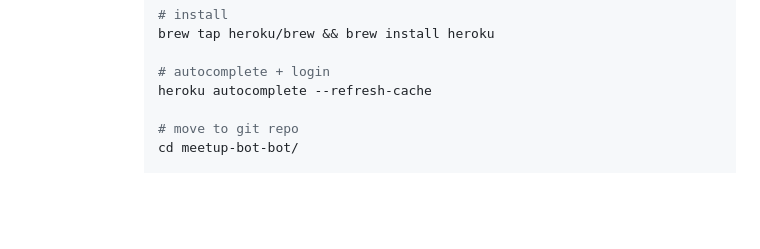
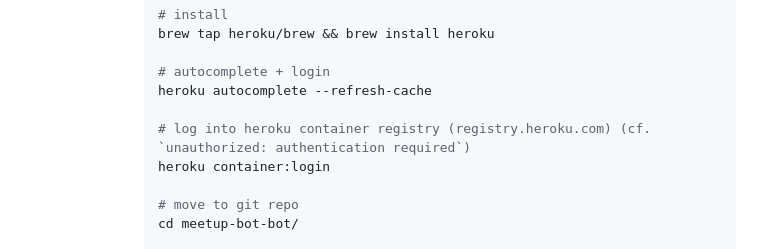
Before and after one commit to pythoninthegrass/meetup_bot, a Markdown page: README.md, the part around the change. Rendered like a GitHub page; blank space fills up the shorter version.

Commit message:
Add docker container registry login info

```diff
--- a/README.md
+++ b/README.md
@@ -91,6 +91,9 @@ Use Meetup Pro API to send Slack messages before events occur.
 
         # autocomplete + login
         heroku autocomplete --refresh-cache
+
+        # log into heroku container registry (registry.heroku.com) (cf. `unauthorized: authentication required`)
+        heroku container:login
 
         # move to git repo
         cd meetup-bot-bot/
```
